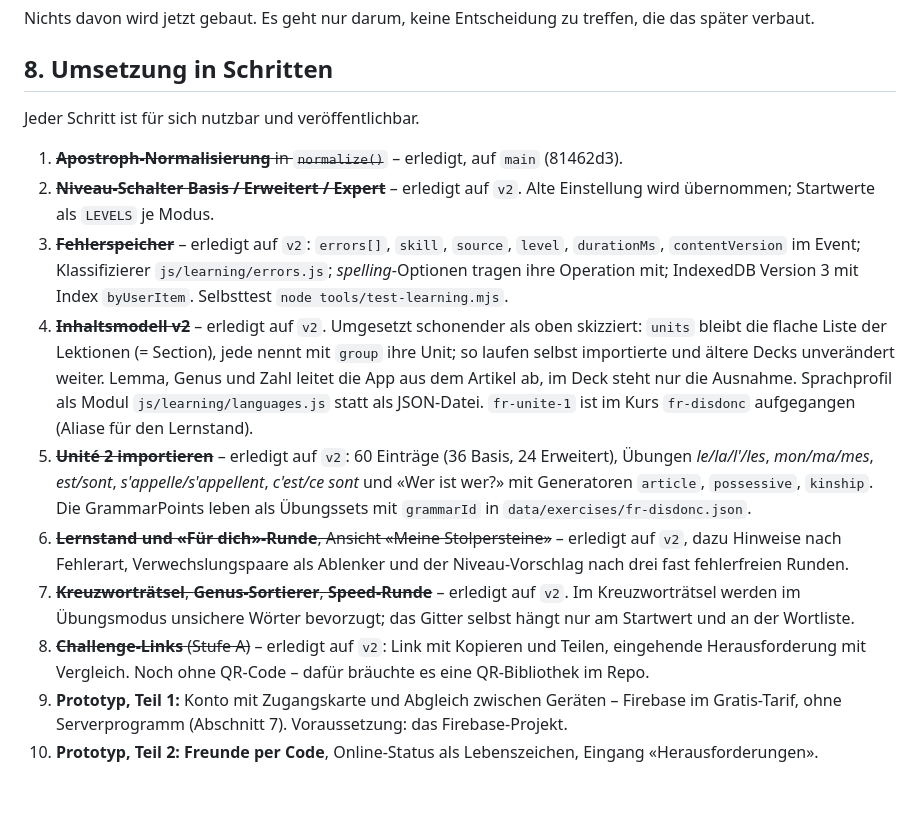
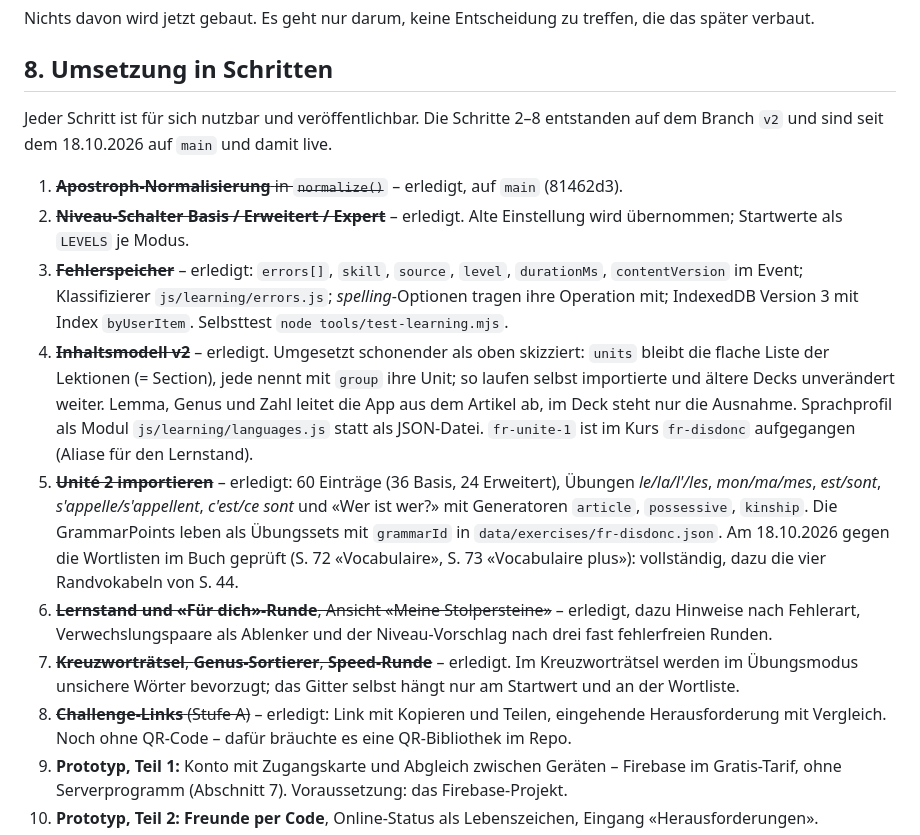
Before and after one commit to masta-nksa/vokabeltrainer, a Markdown page: docs/KONZEPT.md, the part around the change. Drawn GitHub-style; blank space fills up the shorter version.

Commit message:
docs: Schritte 2–8 sind auf main
Unité-2-Wortschatz gegen die Buchseiten 72/73 geprüft.

Co-Authored-By: Claude Opus 5.5 <noreply@anthropic.com>

```diff
--- a/docs/KONZEPT.md
+++ b/docs/KONZEPT.md
@@ -675,36 +675,40 @@ treffen, die das später verbaut.
 
 ## 8. Umsetzung in Schritten
 
-Jeder Schritt ist für sich nutzbar und veröffentlichbar.
+Jeder Schritt ist für sich nutzbar und veröffentlichbar. Die Schritte 2–8
+entstanden auf dem Branch `v2` und sind seit dem 18.10.2026 auf `main` und
+damit live.
 
 1. ~~**Apostroph-Normalisierung** in `normalize()`~~ – erledigt, auf `main`
    (81462d3).
-2. ~~**Niveau-Schalter Basis / Erweitert / Expert**~~ – erledigt auf `v2`.
+2. ~~**Niveau-Schalter Basis / Erweitert / Expert**~~ – erledigt.
    Alte Einstellung wird übernommen; Startwerte als `LEVELS` je Modus.
-3. ~~**Fehlerspeicher**~~ – erledigt auf `v2`: `errors[]`, `skill`, `source`,
+3. ~~**Fehlerspeicher**~~ – erledigt: `errors[]`, `skill`, `source`,
    `level`, `durationMs`, `contentVersion` im Event; Klassifizierer
    `js/learning/errors.js`; *spelling*-Optionen tragen ihre Operation mit;
    IndexedDB Version 3 mit Index `byUserItem`. Selbsttest
    `node tools/test-learning.mjs`.
-4. ~~**Inhaltsmodell v2**~~ – erledigt auf `v2`. Umgesetzt schonender als oben
+4. ~~**Inhaltsmodell v2**~~ – erledigt. Umgesetzt schonender als oben
    skizziert: `units` bleibt die flache Liste der Lektionen (= Section), jede
    nennt mit `group` ihre Unit; so laufen selbst importierte und ältere Decks
    unverändert weiter. Lemma, Genus und Zahl leitet die App aus dem Artikel
    ab, im Deck steht nur die Ausnahme. Sprachprofil als Modul
    `js/learning/languages.js` statt als JSON-Datei. `fr-unite-1` ist im Kurs
    `fr-disdonc` aufgegangen (Aliase für den Lernstand).
-5. ~~**Unité 2 importieren**~~ – erledigt auf `v2`: 60 Einträge (36 Basis, 24
+5. ~~**Unité 2 importieren**~~ – erledigt: 60 Einträge (36 Basis, 24
    Erweitert), Übungen *le/la/l'/les*, *mon/ma/mes*, *est/sont*,
    *s'appelle/s'appellent*, *c'est/ce sont* und «Wer ist wer?» mit Generatoren
    `article`, `possessive`, `kinship`. Die GrammarPoints leben als Übungssets
    mit `grammarId` in `data/exercises/fr-disdonc.json`.
+   Am 18.10.2026 gegen die Wortlisten im Buch geprüft (S. 72 «Vocabulaire»,
+   S. 73 «Vocabulaire plus»): vollständig, dazu die vier Randvokabeln von S. 44.
 6. ~~**Lernstand und «Für dich»-Runde**, Ansicht «Meine Stolpersteine»~~ –
-   erledigt auf `v2`, dazu Hinweise nach Fehlerart, Verwechslungspaare als
+   erledigt, dazu Hinweise nach Fehlerart, Verwechslungspaare als
    Ablenker und der Niveau-Vorschlag nach drei fast fehlerfreien Runden.
-7. ~~**Kreuzworträtsel**, **Genus-Sortierer**, **Speed-Runde**~~ – erledigt
-   auf `v2`. Im Kreuzworträtsel werden im Übungsmodus unsichere Wörter
+7. ~~**Kreuzworträtsel**, **Genus-Sortierer**, **Speed-Runde**~~ – erledigt.
+   Im Kreuzworträtsel werden im Übungsmodus unsichere Wörter
    bevorzugt; das Gitter selbst hängt nur am Startwert und an der Wortliste.
-8. ~~**Challenge-Links** (Stufe A)~~ – erledigt auf `v2`: Link mit Kopieren
+8. ~~**Challenge-Links** (Stufe A)~~ – erledigt: Link mit Kopieren
    und Teilen, eingehende Herausforderung mit Vergleich. Noch ohne QR-Code –
    dafür bräuchte es eine QR-Bibliothek im Repo.
 9. **Prototyp, Teil 1:** Konto mit Zugangskarte und Abgleich zwischen
```
